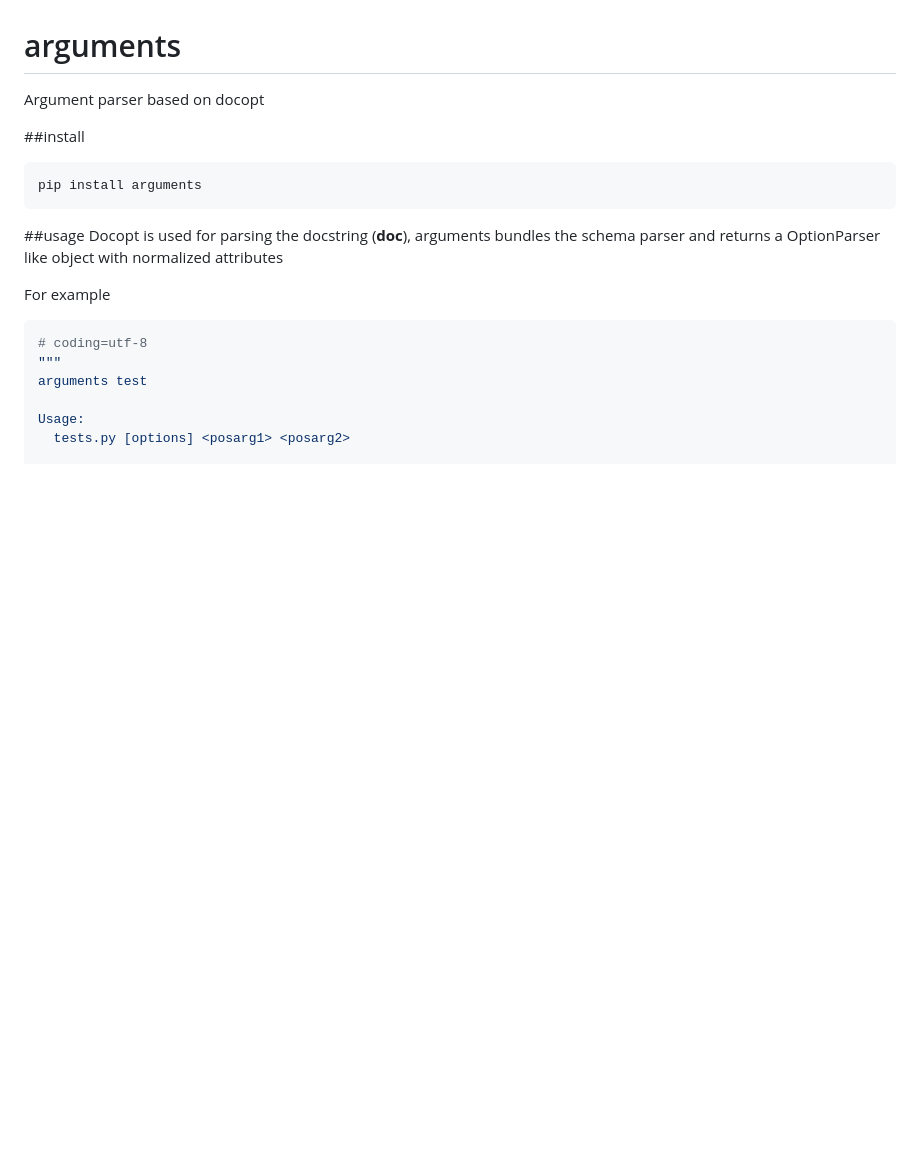
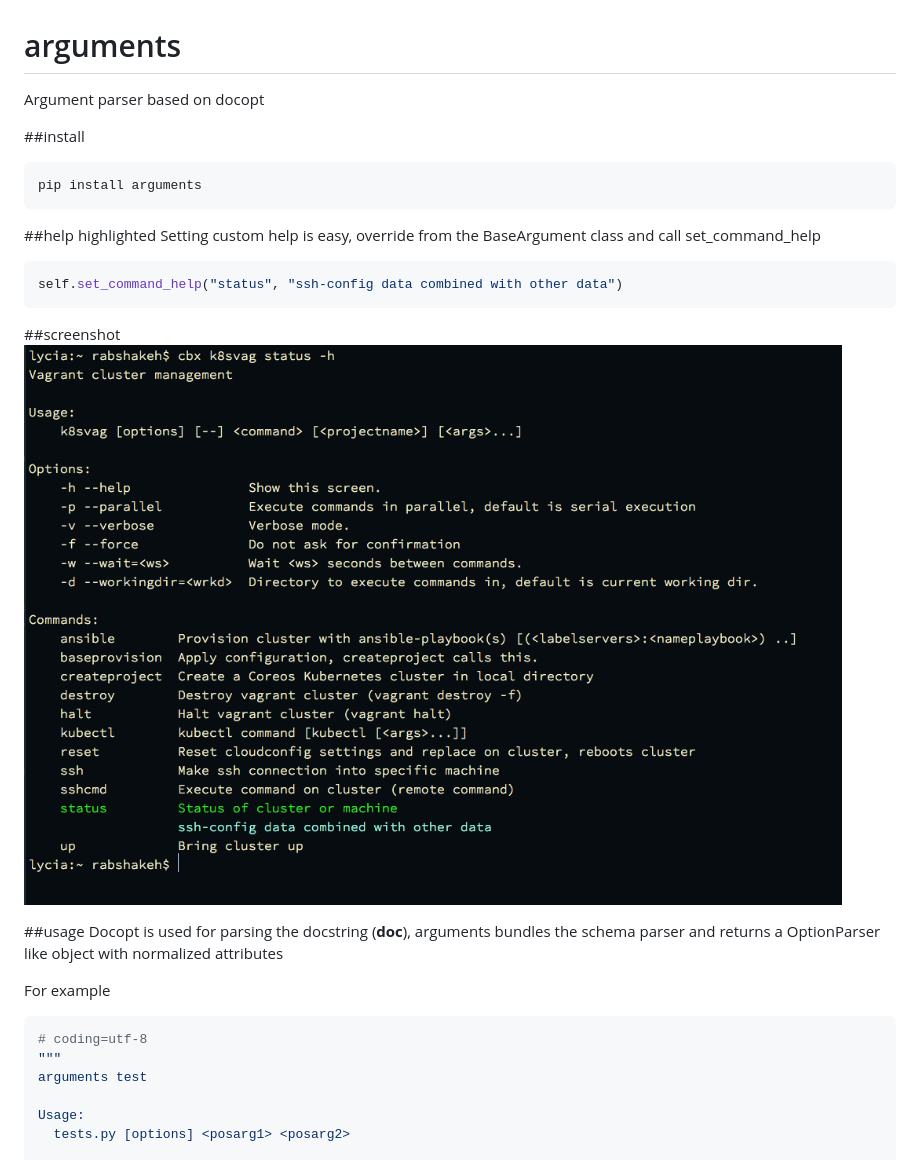
Before and after one commit to erikdejonge/arguments, a Markdown page: README.md, the part around the change. Drawn GitHub-style; pictures changed too: res/help_high.png (added); blank space fills up the shorter version.

Commit message:
rabshakeh Thursday 02 April 2015 (week:13 day:92), 16:57:39

````diff
--- a/README.md
+++ b/README.md
@@ -6,6 +6,16 @@ Argument parser based on docopt
 ```bash
 pip install arguments
 ```
+
+##help highlighted
+Setting custom help is easy, override from the BaseArgument class and call set_command_help
+
+```python
+self.set_command_help("status", "ssh-config data combined with other data")
+```
+
+##screenshot
+![cmdhelp](res/help_high.png "Command help")
 
 ##usage
 Docopt is used for parsing the docstring (__doc__), arguments bundles the schema parser and returns a OptionParser like object with normalized attributes
````
Also changed, not shown: 1 other file.
